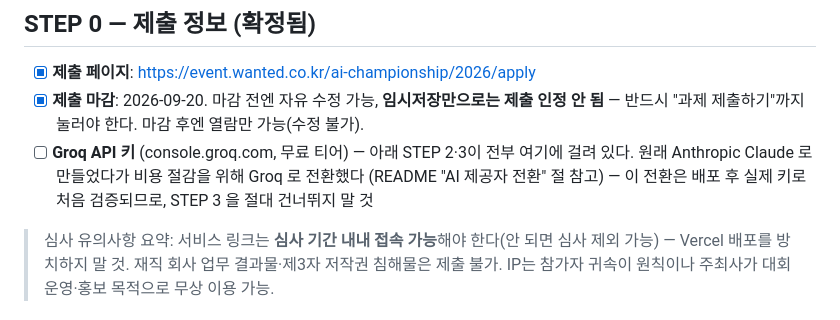
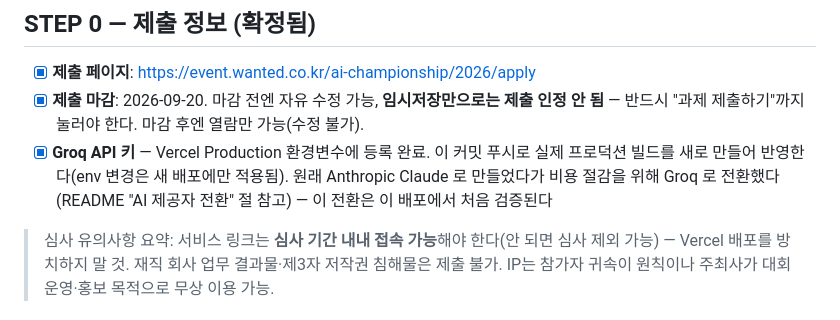
Before and after one commit to v2sion/office-firewall, a Markdown page: docs/SUBMISSION.md, the part around the change. Drawn GitHub-style.

Commit message:
docs: Groq API 키 등록 완료 체크, 프로덕션 재배포 트리거
Vercel Production 환경변수에 GROQ_API_KEY 등록 완료. 이 커밋 푸시로
새 프로덕션 빌드를 만들어 STEP 3(LIVE 실측)를 진행한다.

Co-Authored-By: Claude Sonnet 5 <noreply@anthropic.com>
Claude-Session: https://claude.ai/code/session_01S2RJ8WpdKQeqUpyxvMcRLR

```diff
--- a/docs/SUBMISSION.md
+++ b/docs/SUBMISSION.md
@@ -10,10 +10,10 @@
 - [x] **제출 페이지**: https://event.wanted.co.kr/ai-championship/2026/apply
 - [x] **제출 마감**: 2026-09-20. 마감 전엔 자유 수정 가능, **임시저장만으로는 제출 인정 안 됨** —
       반드시 "과제 제출하기"까지 눌러야 한다. 마감 후엔 열람만 가능(수정 불가).
-- [ ] **Groq API 키** (console.groq.com, 무료 티어) — 아래 STEP 2·3이 전부 여기에 걸려 있다.
+- [x] **Groq API 키** — Vercel Production 환경변수에 등록 완료. 이 커밋 푸시로
+      실제 프로덕션 빌드를 새로 만들어 반영한다(env 변경은 새 배포에만 적용됨).
       원래 Anthropic Claude 로 만들었다가 비용 절감을 위해 Groq 로 전환했다
-      (README "AI 제공자 전환" 절 참고) — 이 전환은 배포 후 실제 키로 처음
-      검증되므로, STEP 3 을 절대 건너뛰지 말 것
+      (README "AI 제공자 전환" 절 참고) — 이 전환은 이 배포에서 처음 검증된다
 
 > 심사 유의사항 요약: 서비스 링크는 **심사 기간 내내 접속 가능**해야 한다(안 되면 심사 제외
 > 가능) — Vercel 배포를 방치하지 말 것. 재직 회사 업무 결과물·제3자 저작권 침해물은 제출
```
